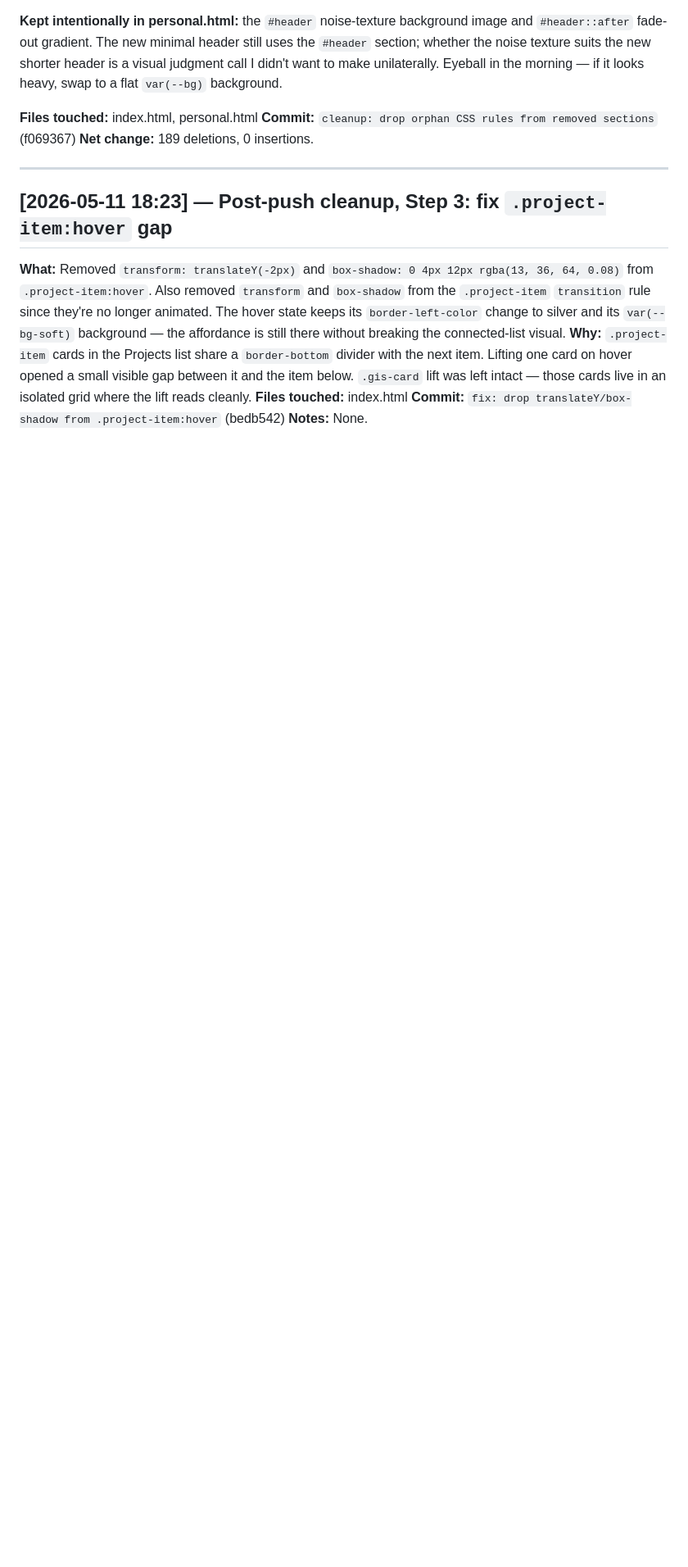
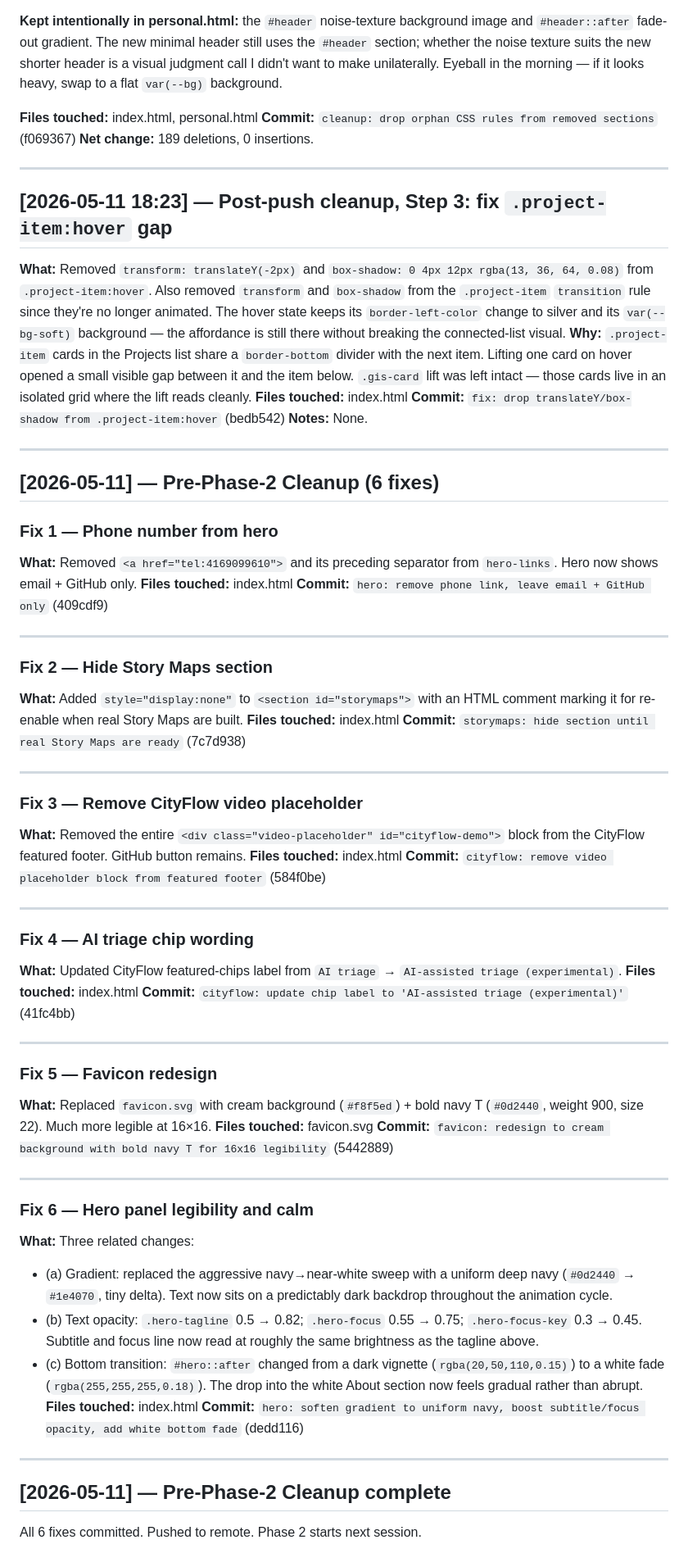
Before and after one commit to talgatdilmurat/talgat.ca, a Markdown page: _meta/BUILD_LOG.md, the part around the change. Shown at 82% size. Drawn GitHub-style; blank space fills up the shorter version.

Commit message:
meta: log pre-Phase-2 cleanup (fixes 1-6)

```diff
--- a/_meta/BUILD_LOG.md
+++ b/_meta/BUILD_LOG.md
@@ -177,3 +177,56 @@ Running record of all build activity. Each entry is a commit (or a logged event
 **Files touched:** index.html
 **Commit:** `fix: drop translateY/box-shadow from .project-item:hover` (bedb542)
 **Notes:** None.
+
+---
+
+## [2026-05-11] — Pre-Phase-2 Cleanup (6 fixes)
+
+### Fix 1 — Phone number from hero
+**What:** Removed `<a href="tel:4169099610">` and its preceding separator from `hero-links`. Hero now shows email + GitHub only.
+**Files touched:** index.html
+**Commit:** `hero: remove phone link, leave email + GitHub only` (409cdf9)
+
+---
+
+### Fix 2 — Hide Story Maps section
+**What:** Added `style="display:none"` to `<section id="storymaps">` with an HTML comment marking it for re-enable when real Story Maps are built.
+**Files touched:** index.html
+**Commit:** `storymaps: hide section until real Story Maps are ready` (7c7d938)
+
+---
+
+### Fix 3 — Remove CityFlow video placeholder
+**What:** Removed the entire `<div class="video-placeholder" id="cityflow-demo">` block from the CityFlow featured footer. GitHub button remains.
+**Files touched:** index.html
+**Commit:** `cityflow: remove video placeholder block from featured footer` (584f0be)
+
+---
+
+### Fix 4 — AI triage chip wording
+**What:** Updated CityFlow featured-chips label from `AI triage` → `AI-assisted triage (experimental)`.
+**Files touched:** index.html
+**Commit:** `cityflow: update chip label to 'AI-assisted triage (experimental)'` (41fc4bb)
+
+---
+
+### Fix 5 — Favicon redesign
+**What:** Replaced `favicon.svg` with cream background (`#f8f5ed`) + bold navy T (`#0d2440`, weight 900, size 22). Much more legible at 16×16.
+**Files touched:** favicon.svg
+**Commit:** `favicon: redesign to cream background with bold navy T for 16x16 legibility` (5442889)
+
+---
+
+### Fix 6 — Hero panel legibility and calm
+**What:** Three related changes:
+- (a) Gradient: replaced the aggressive navy→near-white sweep with a uniform deep navy (`#0d2440` → `#1e4070`, tiny delta). Text now sits on a predictably dark backdrop throughout the animation cycle.
+- (b) Text opacity: `.hero-tagline` 0.5 → 0.82; `.hero-focus` 0.55 → 0.75; `.hero-focus-key` 0.3 → 0.45. Subtitle and focus line now read at roughly the same brightness as the tagline above.
+- (c) Bottom transition: `#hero::after` changed from a dark vignette (`rgba(20,50,110,0.15)`) to a white fade (`rgba(255,255,255,0.18)`). The drop into the white About section now feels gradual rather than abrupt.
+**Files touched:** index.html
+**Commit:** `hero: soften gradient to uniform navy, boost subtitle/focus opacity, add white bottom fade` (dedd116)
+
+---
+
+## [2026-05-11] — Pre-Phase-2 Cleanup complete
+
+All 6 fixes committed. Pushed to remote. Phase 2 starts next session.
```
